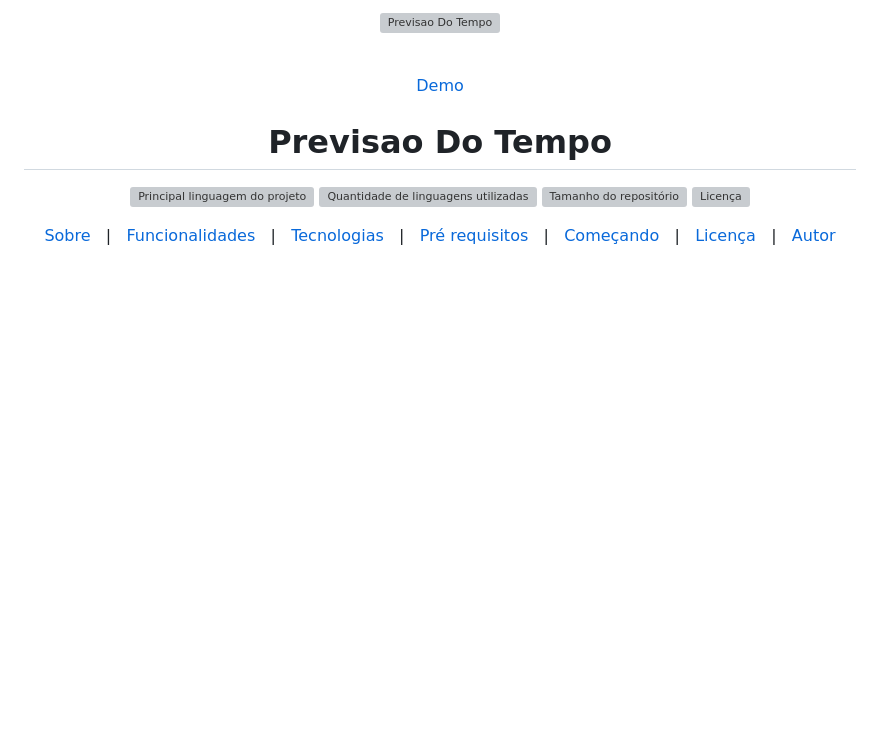
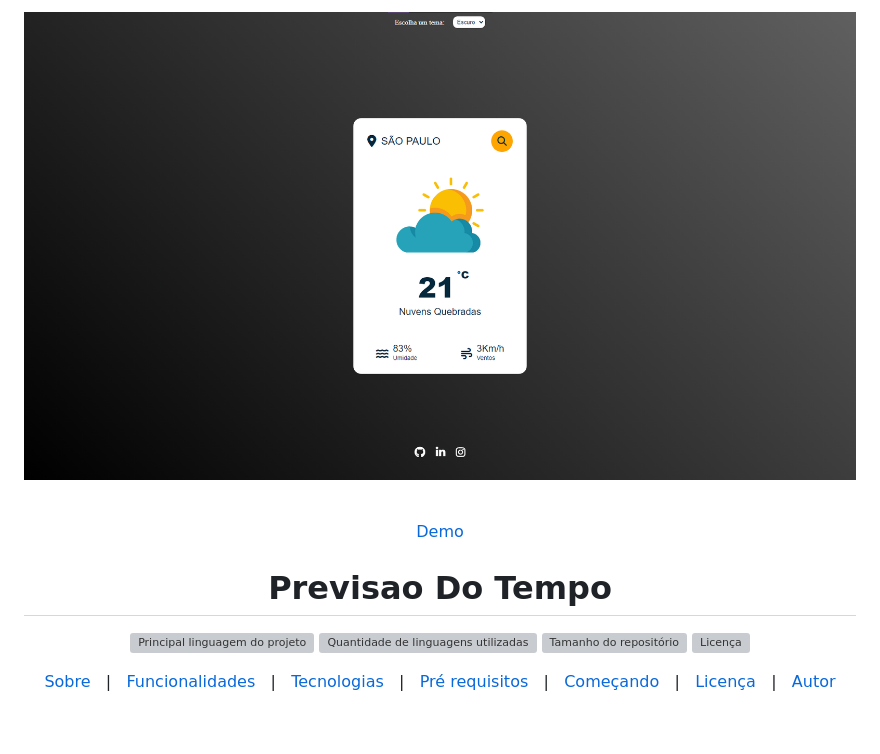
Before and after one commit to KennedyBarreto/previsao-do-tempo, a Markdown page: README.md, the part around the change printed below. GitHub-like rendering; pictures changed too: images/demo.png (added); blank space fills up the shorter version; grey boxes are pictures that could not be loaded.

```diff
--- a/README.md
+++ b/README.md
@@ -1,5 +1,5 @@
 <div align="center" id="top">
-  <img src="./.github/app.gif" alt="Previsao Do Tempo" />
+  <img src="images/demo.png" alt="Previsao Do Tempo" />
 
   &#xa0;
 
```
Also changed, not shown: other parts of README.md (+1 -1 lines).
